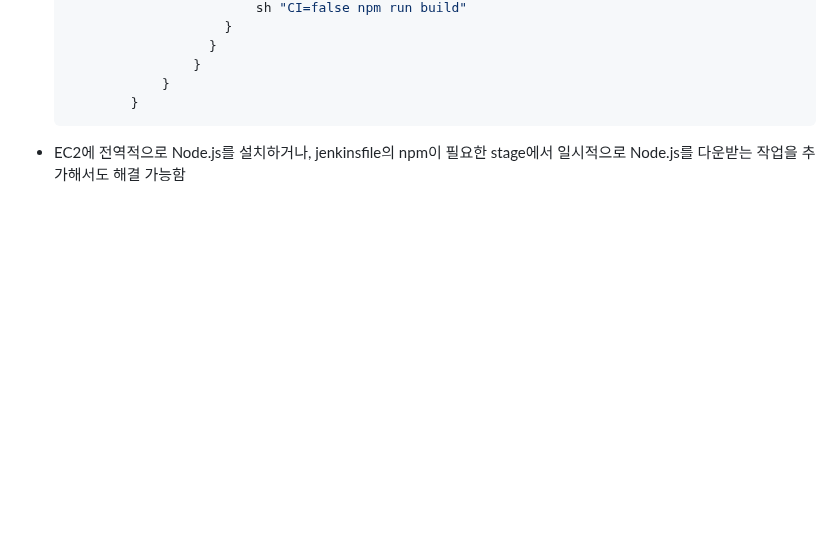
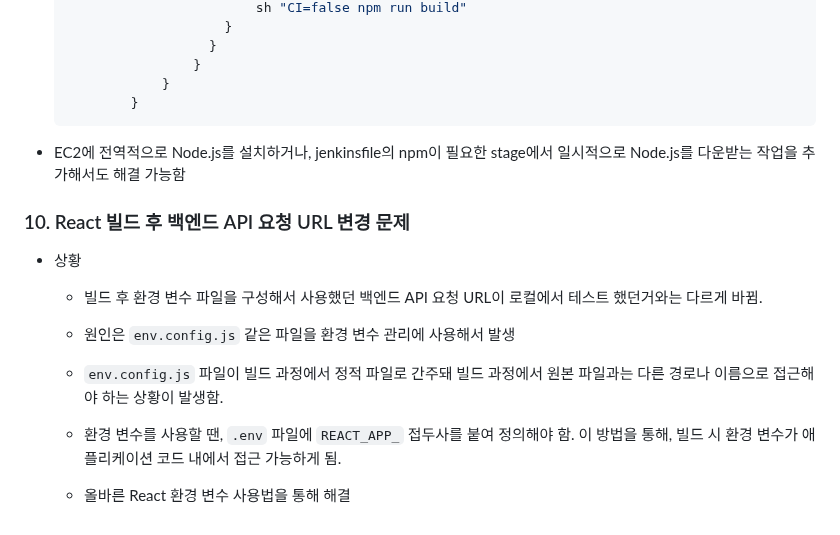
Before and after one commit to Jonggil-dev/TIL, a Markdown page: 인프라/특화 프로젝트 인프라 관련 에러 모음.md, the part around the change. GitHub-like rendering; blank space fills up the shorter version.

````diff
--- a/인프라/특화 프로젝트 인프라 관련 에러 모음.md
+++ b/인프라/특화 프로젝트 인프라 관련 에러 모음.md
@@ -156,3 +156,15 @@
   ```
 
 - EC2에 전역적으로 Node.js를 설치하거나, jenkinsfile의 npm이 필요한 stage에서 일시적으로 Node.js를 다운받는 작업을 추가해서도 해결 가능함
+
+### 10. React 빌드 후 백엔드 API 요청 URL 변경 문제
+
+- 상황
+
+  - 빌드 후 환경 변수 파일을 구성해서 사용했던 백엔드 API 요청 URL이 로컬에서 테스트 했던거와는 다르게 바뀜.
+  - 원인은 `env.config.js` 같은 파일을 환경 변수 관리에 사용해서 발생
+
+  - `env.config.js` 파일이 빌드 과정에서 정적 파일로 간주돼 빌드 과정에서 원본 파일과는 다른 경로나 이름으로 접근해야 하는 상황이 발생함.
+
+  - 환경 변수를 사용할 땐, `.env` 파일에 `REACT_APP_` 접두사를 붙여 정의해야 함. 이 방법을 통해, 빌드 시 환경 변수가 애플리케이션 코드 내에서 접근 가능하게 됨.
+  - 올바른 React 환경 변수 사용법을 통해 해결
````
Also changed, not shown: 인프라/Nginx/Nginx Config - root, index 지시어 동작 방식.md (added, +62 -0 lines), 인프라/Nginx/Nginx Config Client-Side-Rendering 설정.md (added, +27 -0 lines).
